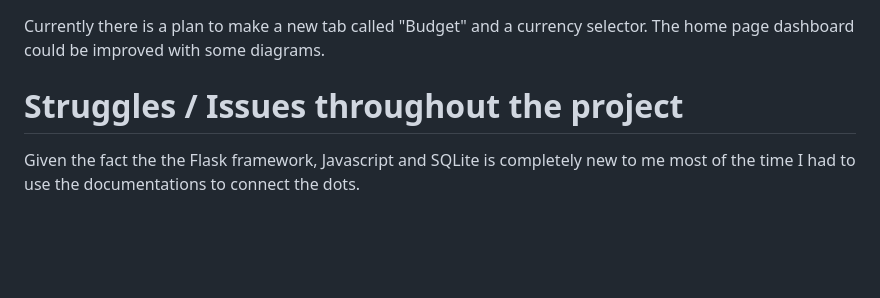
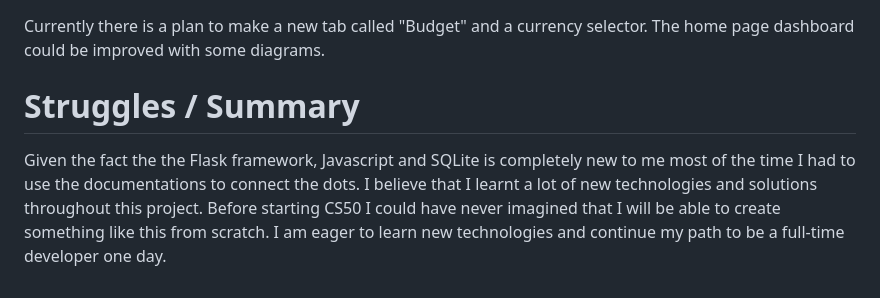
Before and after one commit to bencej98/CS50_final_project, a Markdown page: README.md, the part around the change. Drawn GitHub-style; blank space fills up the shorter version.

```diff
--- a/README.md
+++ b/README.md
@@ -86,6 +86,7 @@ There are other supporting files as well such as the html files.
 
 Currently there is a plan to make a new tab called "Budget" and a currency selector. The home page dashboard could be improved with some diagrams.
 
-# Struggles / Issues throughout the project
+# Struggles / Summary
 
 Given the fact the the Flask framework, Javascript and SQLite is completely new to me most of the time I had to use the documentations to connect the dots.
+I believe that I learnt a lot of new technologies and solutions throughout this project. Before starting CS50 I could have never imagined that I will be able to create something like this from scratch. I am eager to learn new technologies and continue my path to be a full-time developer one day.
```
